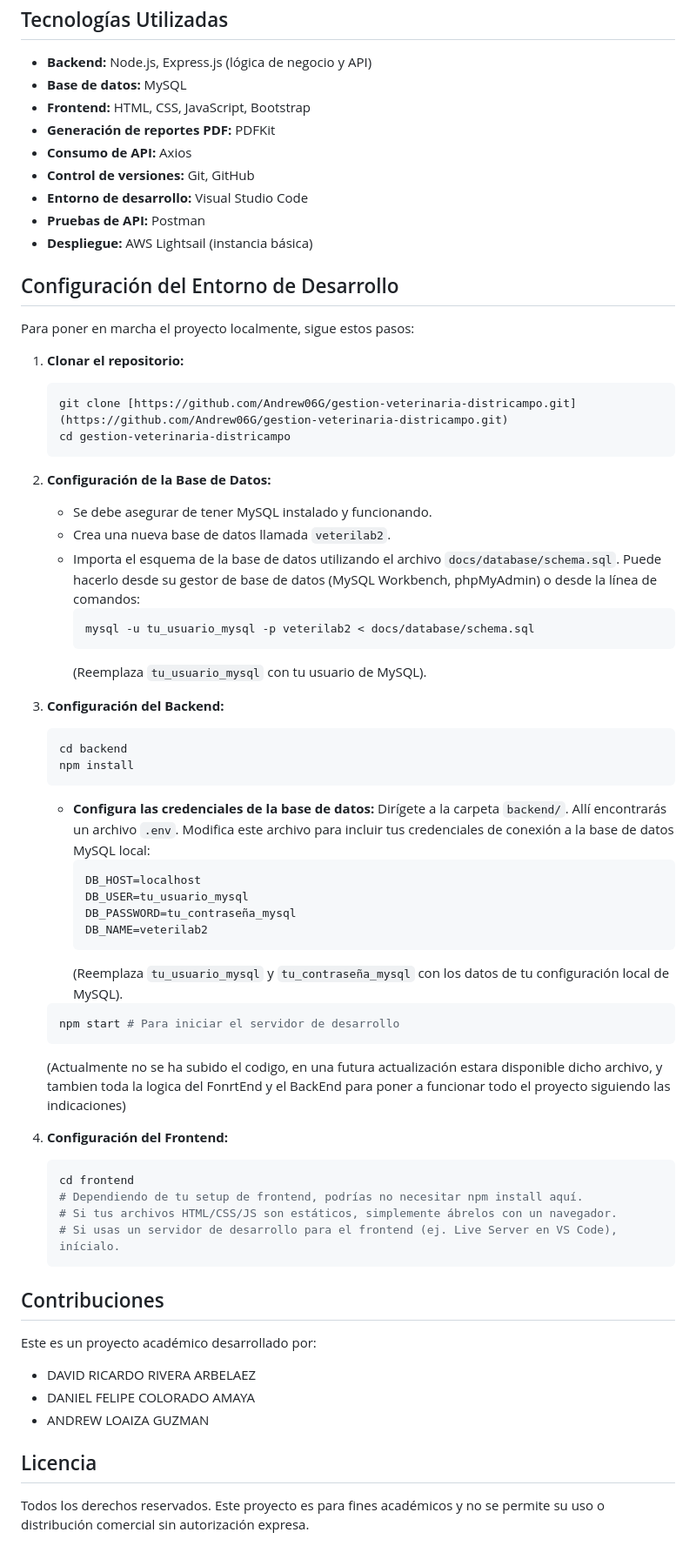
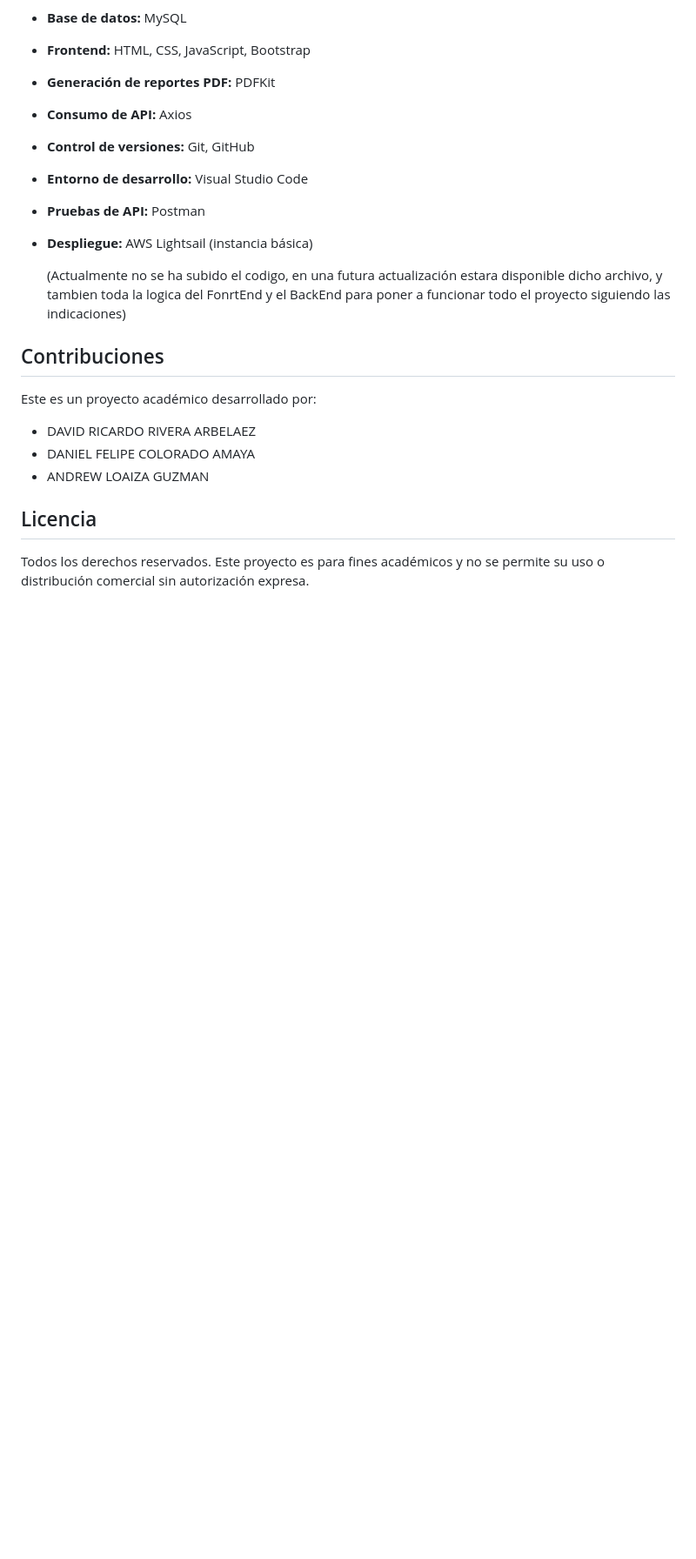
Before and after one commit to Andrew06G/gestion-veterinaria-districampo, a Markdown page: README.md, the part around the change printed below. Shown: that part at 87% size. Drawn GitHub-style; blank space fills up the shorter version.

````diff
--- a/README.md
+++ b/README.md
@@ -108,53 +163,7 @@ La estructura completa de la base de datos se encuentra definida en el archivo `
 * **Pruebas de API:** Postman
 * **Despliegue:** AWS Lightsail (instancia básica)
 
-## Configuración del Entorno de Desarrollo
-
-Para poner en marcha el proyecto localmente, sigue estos pasos:
-
-1.  **Clonar el repositorio:**
-    ```bash
-    git clone [https://github.com/Andrew06G/gestion-veterinaria-districampo.git](https://github.com/Andrew06G/gestion-veterinaria-districampo.git)
-    cd gestion-veterinaria-districampo
-    ```
-
-2.  **Configuración de la Base de Datos:**
-    * Se debe asegurar de tener MySQL instalado y funcionando.
-    * Crea una nueva base de datos llamada `veterilab2`.
-    * Importa el esquema de la base de datos utilizando el archivo `docs/database/schema.sql`. Puede hacerlo desde su gestor de base de datos (MySQL Workbench, phpMyAdmin) o desde la línea de comandos:
-        ```bash
-        mysql -u tu_usuario_mysql -p veterilab2 < docs/database/schema.sql
-        ```
-        (Reemplaza `tu_usuario_mysql` con tu usuario de MySQL).
-
-3.  **Configuración del Backend:**
-    ```bash
-    cd backend
-    npm install
-    ```
-    * **Configura las credenciales de la base de datos:**
-        Dirígete a la carpeta `backend/`. Allí encontrarás un archivo `.env`. Modifica este archivo para incluir tus credenciales de conexión a la base de datos MySQL local:
-        ```
-        DB_HOST=localhost
-        DB_USER=tu_usuario_mysql
-        DB_PASSWORD=tu_contraseña_mysql
-        DB_NAME=veterilab2
-        ```
-        (Reemplaza `tu_usuario_mysql` y `tu_contraseña_mysql` con los datos de tu configuración local de MySQL).
-
-    ```bash
-    npm start # Para iniciar el servidor de desarrollo
-    ```
-
     (Actualmente no se ha subido el codigo, en una futura actualización estara disponible dicho archivo, y tambien toda la logica del FonrtEnd y el BackEnd para poner a funcionar todo el proyecto siguiendo las indicaciones)
-
-4.  **Configuración del Frontend:**
-    ```bash
-    cd frontend
-    # Dependiendo de tu setup de frontend, podrías no necesitar npm install aquí.
-    # Si tus archivos HTML/CSS/JS son estáticos, simplemente ábrelos con un navegador.
-    # Si usas un servidor de desarrollo para el frontend (ej. Live Server en VS Code), inícialo.
-    ```
 
 ## Contribuciones
 
````
Also changed, not shown: other parts of README.md (+67 -12 lines), docs/database/modelo-entidad-relacion.jpg (added), docs/database/modelo-relacional.jpg (added).
